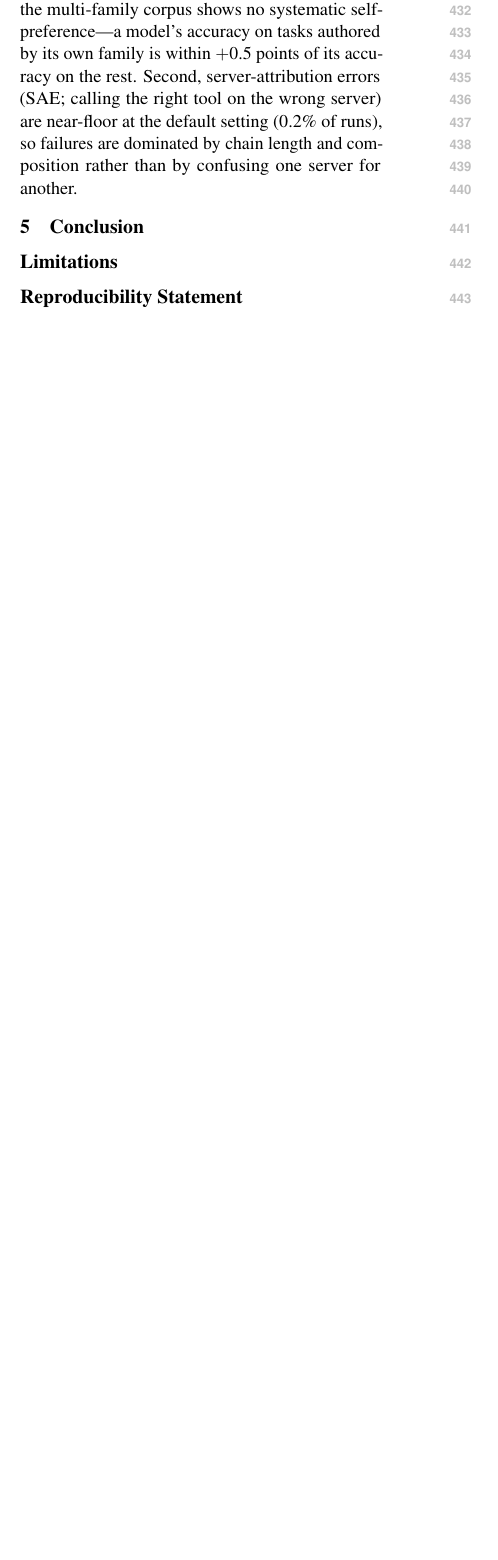
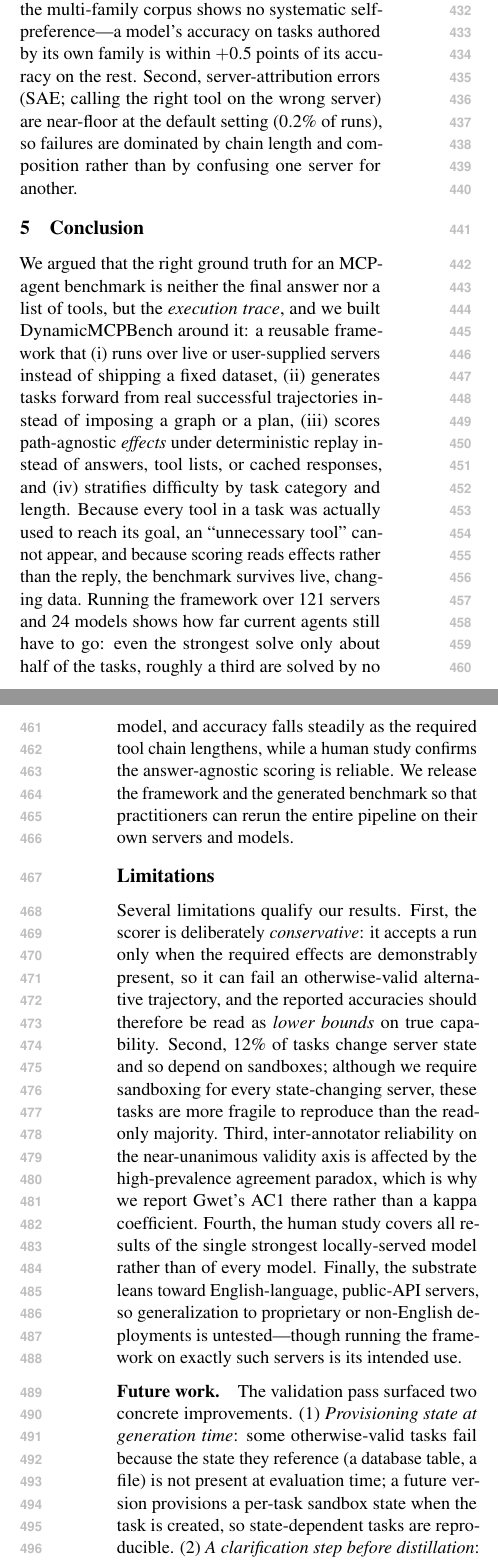
Before and after one commit to ITMO-NSS-team/DynamicMCPBench, a LaTeX paper (paper/main.tex, which reads paper/sections/conclusion.tex, paper/sections/limitations.tex, paper/sections/reproducibility.tex): part of one column of page 6 of 8 before the commit and two parts of the columns of pages 6 and 7 of 9 after it, the two joined at a grey line, cut so that both start at the same text, the shorter picture padded with empty space. Compiled offline with pdfLaTeX.

Commit message:
paper: write Conclusion, Limitations & Future Work, Reproducibility/Use-of-LLMs/Ethics
Conclusion restates the framework thesis + four properties and the headline
findings (field-level). Limitations: conservative scorer (lower bounds),
12% stateful-write, validity-axis paradox (AC1), single-model human study,
English/public-API skew; future work = state provisioning at generation +
clarification node before distillation. Back matter: reproducibility (numbers
regenerated from released records), use-of-LLMs, ethics (sandboxed write).
Build clean, no undefined refs.

Co-Authored-By: Claude Opus 4.8 <noreply@anthropic.com>

```diff
--- a/paper/sections/conclusion.tex
+++ b/paper/sections/conclusion.tex
@@ -1,9 +1,19 @@
 \section{Conclusion}
 \label{sec:conclusion}
-% TODO: restate the pivot --- the trace is the primitive, effect checkpoints are
-%   the contract, and we never grade the answer. Summarize RQ1--RQ4. Fold the
-%   former Discussion points: why trace-grounding works ("every tool in a trace
-%   was actually invoked, so 'unnecessary tool' is impossible by construction");
-%   what task dynamism explains and what it does not; where the answer string is
-%   still useful (stored and reported, never scored). Point to the release ---
-%   the dmcp package + the HuggingFace dataset.
+We argued that the right ground truth for an MCP-agent benchmark is neither
+the final answer nor a list of tools, but the \emph{execution trace}, and we
+built DynamicMCPBench around it: a reusable framework that (i)~runs over live
+or user-supplied servers instead of shipping a fixed dataset, (ii)~generates
+tasks forward from real successful trajectories instead of imposing a graph
+or a plan, (iii)~scores path-agnostic \emph{effects} under deterministic
+replay instead of answers, tool lists, or cached responses, and
+(iv)~stratifies difficulty by task category and length. Because every tool
+in a task was actually used to reach its goal, an ``unnecessary tool'' cannot
+appear, and because scoring reads effects rather than the reply, the
+benchmark survives live, changing data. Running the framework over 121
+servers and 24 models shows how far current agents still have to go: even the
+strongest solve only about half of the tasks, roughly a third are solved by
+no model, and accuracy falls steadily as the required tool chain lengthens,
+while a human study confirms the answer-agnostic scoring is reliable. We
+release the framework and the generated benchmark so that practitioners can
+rerun the entire pipeline on their own servers and models.
--- a/paper/sections/limitations.tex
+++ b/paper/sections/limitations.tex
@@ -1,7 +1,24 @@
 \section*{Limitations}
 \label{sec:limitations}
-% Mandatory for the EMNLP 2026 Industry Track; placed before References and does
-% NOT count toward the 6-page main-text limit. Do not delete.
-% TODO(run-in leads): Substrate scale. Human consensus pending (RQ4).
-%   LLM-judge non-determinism (Tier-2). Distiller bias. Substrate coverage
-%   (English / public-API skew). Operational risk of live exploration.
+Several limitations qualify our results. First, the scorer is deliberately
+\emph{conservative}: it accepts a run only when the required effects are
+demonstrably present, so it can fail an otherwise-valid alternative
+trajectory, and the reported accuracies should therefore be read as
+\emph{lower bounds} on true capability. Second, 12\% of tasks change server
+state and so depend on sandboxes; although we require sandboxing for every
+state-changing server, these tasks are more fragile to reproduce than the
+read-only majority. Third, inter-annotator reliability on the near-unanimous
+validity axis is affected by the high-prevalence agreement paradox, which is
+why we report Gwet's AC1 there rather than a kappa coefficient. Fourth, the
+human study covers all results of the single strongest locally-served model
+rather than of every model. Finally, the substrate leans toward
+English-language, public-API servers, so generalization to proprietary or
+non-English deployments is untested---though running the framework on exactly
+such servers is its intended use.
+
+\paragraph{Future work.} The validation pass surfaced two concrete
+improvements. (1)~\emph{Provisioning state at generation time}: some
+otherwise-valid tasks fail because the state they reference (a database
+table, a file) is not present at evaluation time; a future version provisions
+a per-task sandbox state when the task is created, so state-dependent tasks
+are reproducible. (2)~\emph{A clarification step before distillation}: an
--- a/paper/sections/reproducibility.tex
+++ b/paper/sections/reproducibility.tex
@@ -9,0 +11 @@
+\section*{Use of Large Language Models}
@@ -9,0 +19 @@
+\section*{Ethical Considerations}
```
Also changed, not shown: paper/sections/limitations.tex (4 more changed lines), paper/sections/reproducibility.tex (26 more changed lines).
